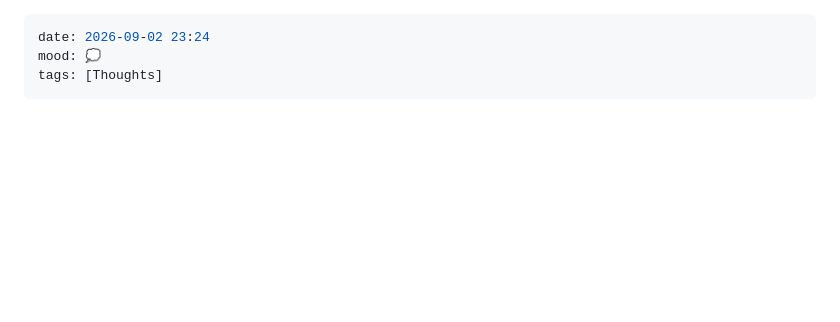
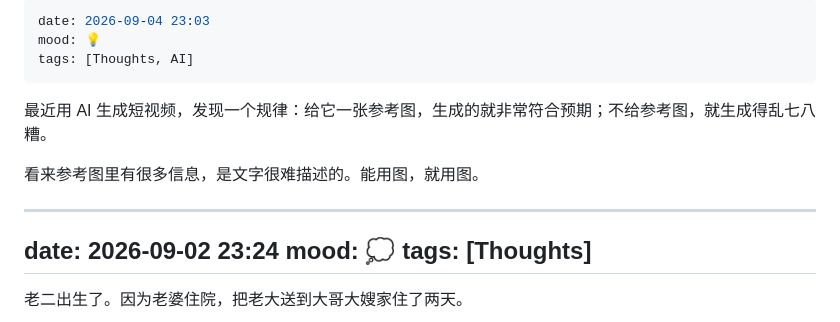
Before and after one commit to gexinworks/Blog-Moment, a Markdown page: moments.md, the part around the change. Rendered like a GitHub page; blank space fills up the shorter version.

Commit message:
moment: AI生成视频能用图就用图

```diff
--- a/moments.md
+++ b/moments.md
@@ -1,3 +1,13 @@
+---
+date: 2026-09-04 23:03
+mood: 💡
+tags: [Thoughts, AI]
+---
+
+最近用 AI 生成短视频，发现一个规律：给它一张参考图，生成的就非常符合预期；不给参考图，就生成得乱七八糟。
+
+看来参考图里有很多信息，是文字很难描述的。能用图，就用图。
+
 ---
 date: 2026-09-02 23:24
 mood: 💭
```
